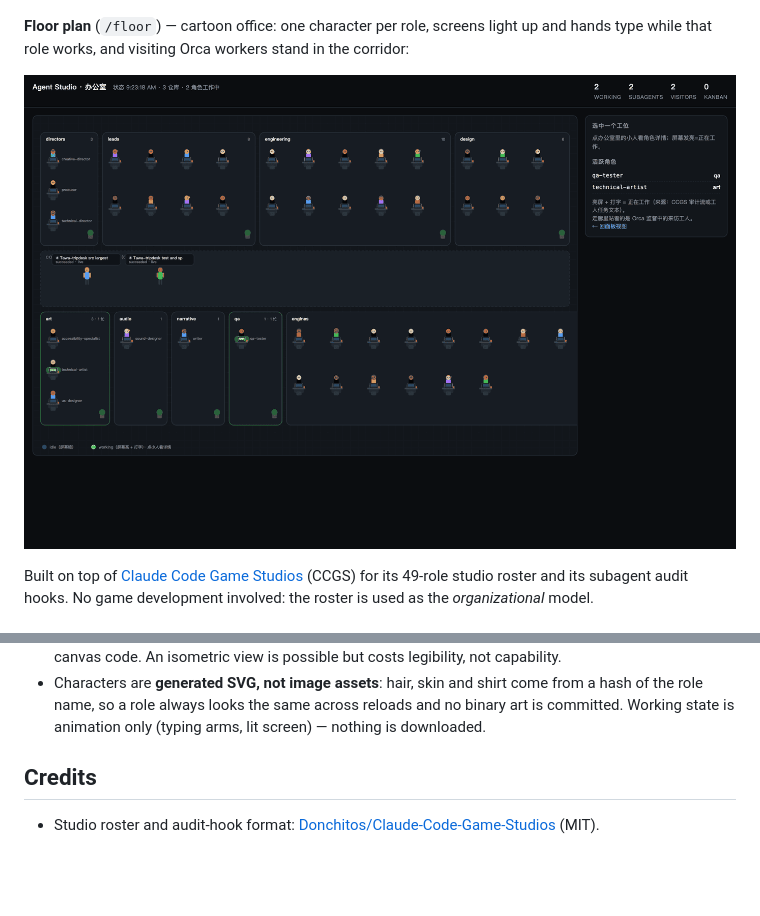
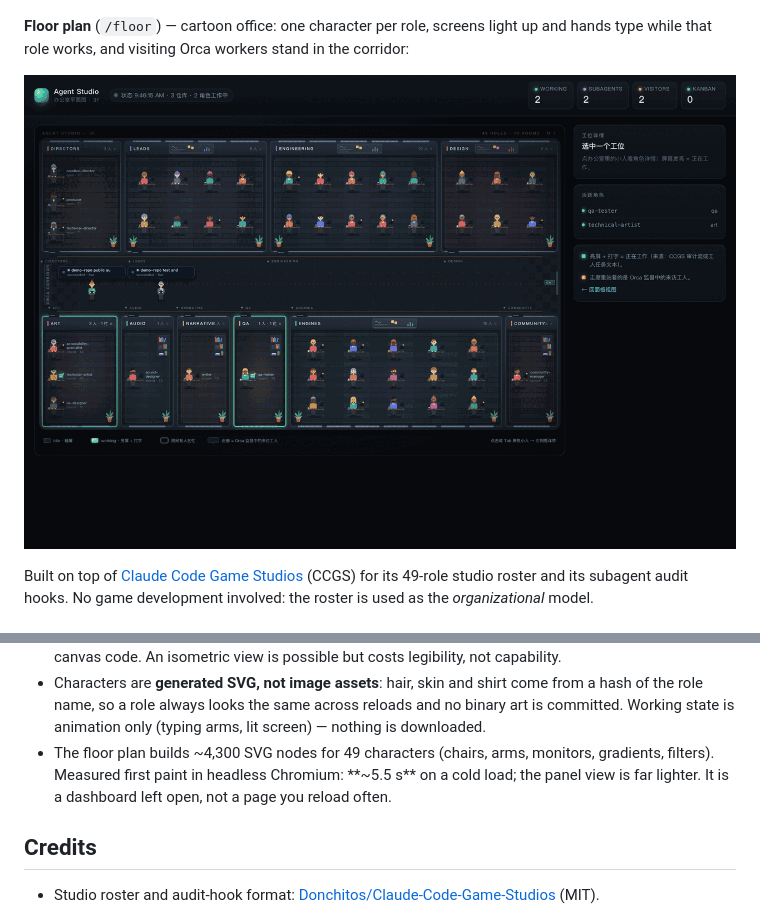
Before and after one commit to VincentNo5/agent-studio, a Markdown page: README.md, 2 parts joined by grey strips. Rendered like a GitHub page; pictures changed too: docs/floor.png; blank space fills up the shorter version.

```diff
--- a/README.md
+++ b/README.md
@@ -111,6 +111,9 @@ git config core.hooksPath .githooks   # once per clone
 - Characters are **generated SVG, not image assets**: hair, skin and shirt come from a hash of the
   role name, so a role always looks the same across reloads and no binary art is committed.
   Working state is animation only (typing arms, lit screen) — nothing is downloaded.
+- The floor plan builds ~4,300 SVG nodes for 49 characters (chairs, arms, monitors, gradients,
+  filters). Measured first paint in headless Chromium: **~5.5 s** on a cold load; the panel view is
+  far lighter. It is a dashboard left open, not a page you reload often.
 
 ## Credits
 
```
Also changed, not shown: 1 other file.
